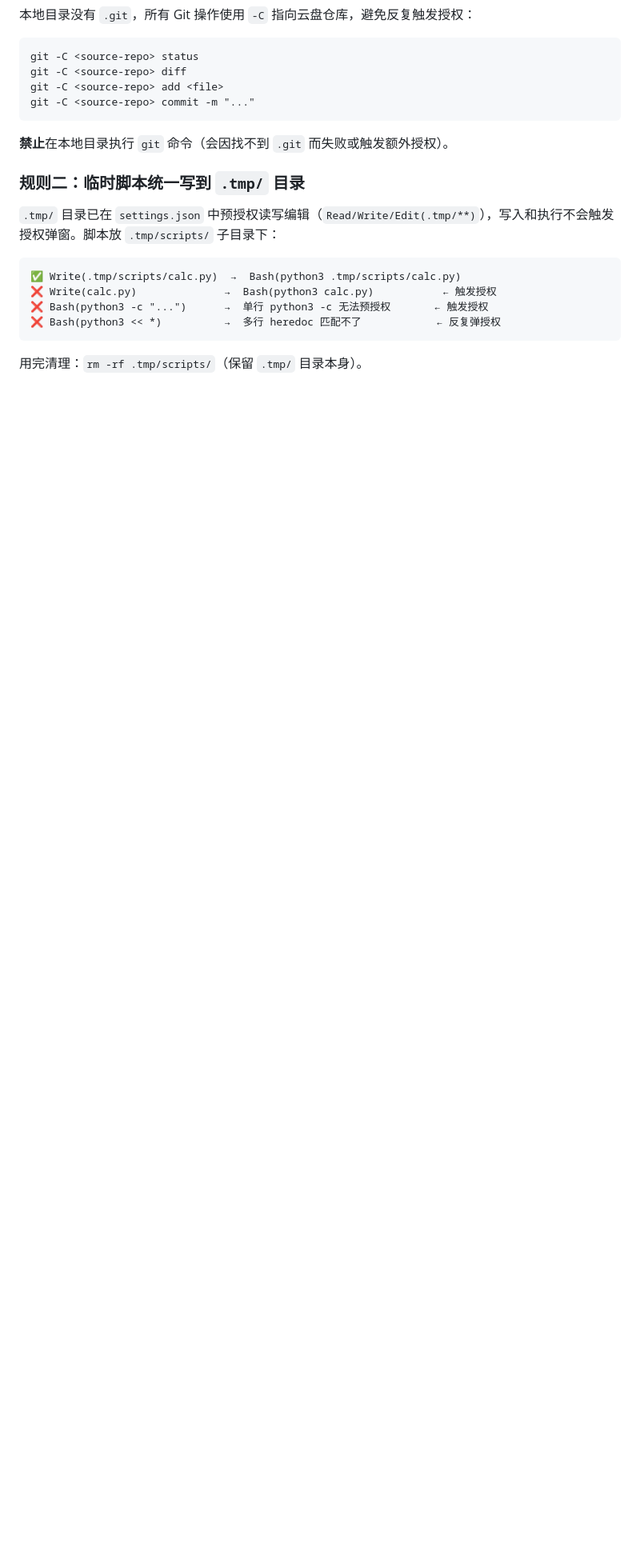
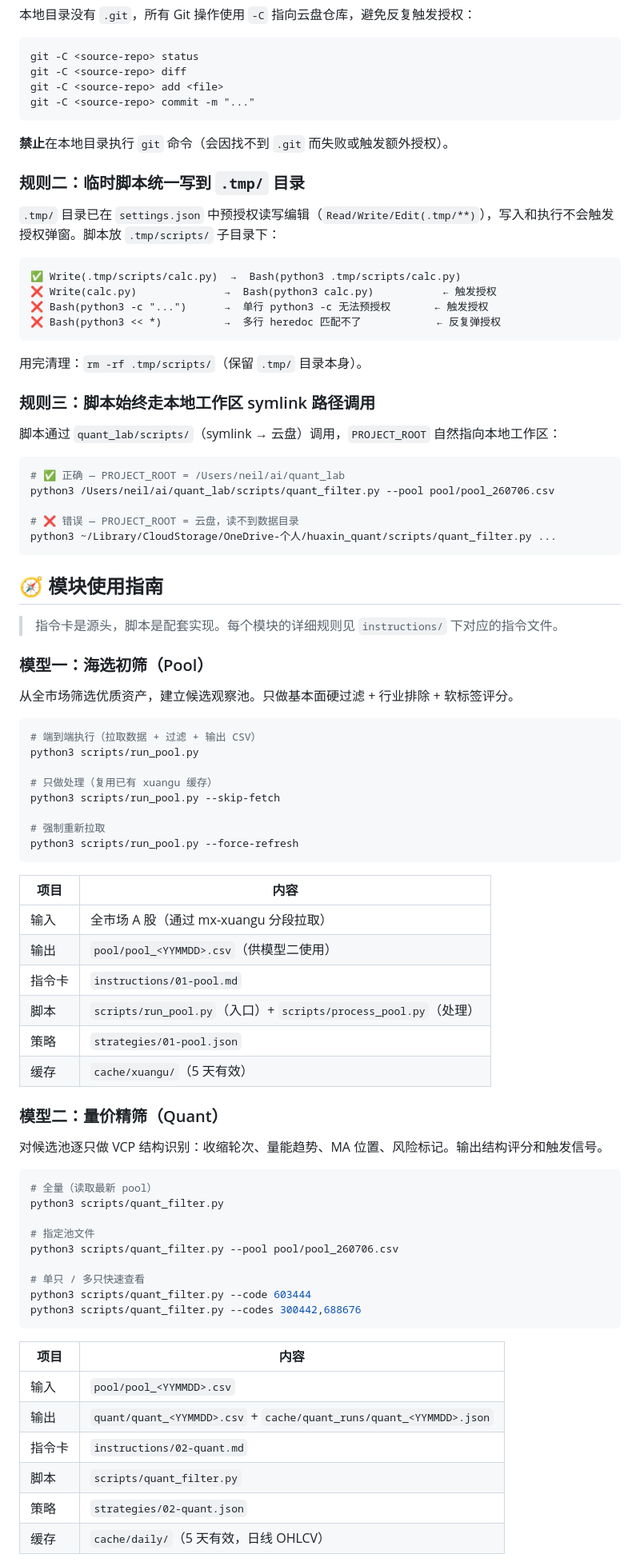
Before and after one commit to neilnee/huaxin-quant, a Markdown page: CLAUDE.md, the part around one of its changes. Shown at 80% size. Drawn GitHub-style; blank space fills up the shorter version.

Commit message:
docs: CLAUDE.md 新增模块使用指南 + 脚本调用路径规则
涵盖模型一/二、Bloom、持仓管理、模型三的：
- 命令行用法
- 输入/输出
- 指令卡/脚本/策略配置路径

新增规则三：脚本始终走本地 symlink 路径调用。
末尾附日常运行完整四步链路。

Co-Authored-By: Claude <noreply@anthropic.com>

````diff
--- a/CLAUDE.md
+++ b/CLAUDE.md
@@ -33,3 +33,69 @@ git -C <source-repo> commit -m "..."
 ```
 
 用完清理：`rm -rf .tmp/scripts/`（保留 `.tmp/` 目录本身）。
+
+### 规则三：脚本始终走本地工作区 symlink 路径调用
+
+脚本通过 `quant_lab/scripts/`（symlink → 云盘）调用，`PROJECT_ROOT` 自然指向本地工作区：
+
+```bash
+# ✅ 正确 — PROJECT_ROOT = /Users/neil/ai/quant_lab
+python3 /Users/neil/ai/quant_lab/scripts/quant_filter.py --pool pool/pool_260706.csv
+
+# ❌ 错误 — PROJECT_ROOT = 云盘，读不到数据目录
+python3 ~/Library/CloudStorage/OneDrive-个人/huaxin_quant/scripts/quant_filter.py ...
+```
+
+## 🧭 模块使用指南
+
+> 指令卡是源头，脚本是配套实现。每个模块的详细规则见 `instructions/` 下对应的指令文件。
+
+### 模型一：海选初筛（Pool）
+
+从全市场筛选优质资产，建立候选观察池。只做基本面硬过滤 + 行业排除 + 软标签评分。
+
+```bash
+# 端到端执行（拉取数据 + 过滤 + 输出 CSV）
+python3 scripts/run_pool.py
+
+# 只做处理（复用已有 xuangu 缓存）
+python3 scripts/run_pool.py --skip-fetch
+
+# 强制重新拉取
+python3 scripts/run_pool.py --force-refresh
+```
+
+| 项目 | 内容 |
+|------|------|
+| 输入 | 全市场 A 股（通过 mx-xuangu 分段拉取） |
+| 输出 | `pool/pool_<YYMMDD>.csv`（供模型二使用） |
+| 指令卡 | `instructions/01-pool.md` |
+| 脚本 | `scripts/run_pool.py`（入口）+ `scripts/process_pool.py`（处理） |
+| 策略 | `strategies/01-pool.json` |
+| 缓存 | `cache/xuangu/`（5 天有效） |
+
+### 模型二：量价精筛（Quant）
+
+对候选池逐只做 VCP 结构识别：收缩轮次、量能趋势、MA 位置、风险标记。输出结构评分和触发信号。
+
+```bash
+# 全量（读取最新 pool）
+python3 scripts/quant_filter.py
+
+# 指定池文件
+python3 scripts/quant_filter.py --pool pool/pool_260706.csv
+
+# 单只 / 多只快速查看
+python3 scripts/quant_filter.py --code 603444
+python3 scripts/quant_filter.py --codes 300442,688676
+```
+
+| 项目 | 内容 |
+|------|------|
+| 输入 | `pool/pool_<YYMMDD>.csv` |
+| 输出 | `quant/quant_<YYMMDD>.csv` + `cache/quant_runs/quant_<YYMMDD>.json` |
+| 指令卡 | `instructions/02-quant.md` |
+| 脚本 | `scripts/quant_filter.py` |
+| 策略 | `strategies/02-quant.json` |
+| 缓存 | `cache/daily/`（5 天有效，日线 OHLCV） |
+
````
Also changed, not shown: other parts of CLAUDE.md (+73 -0 lines).
